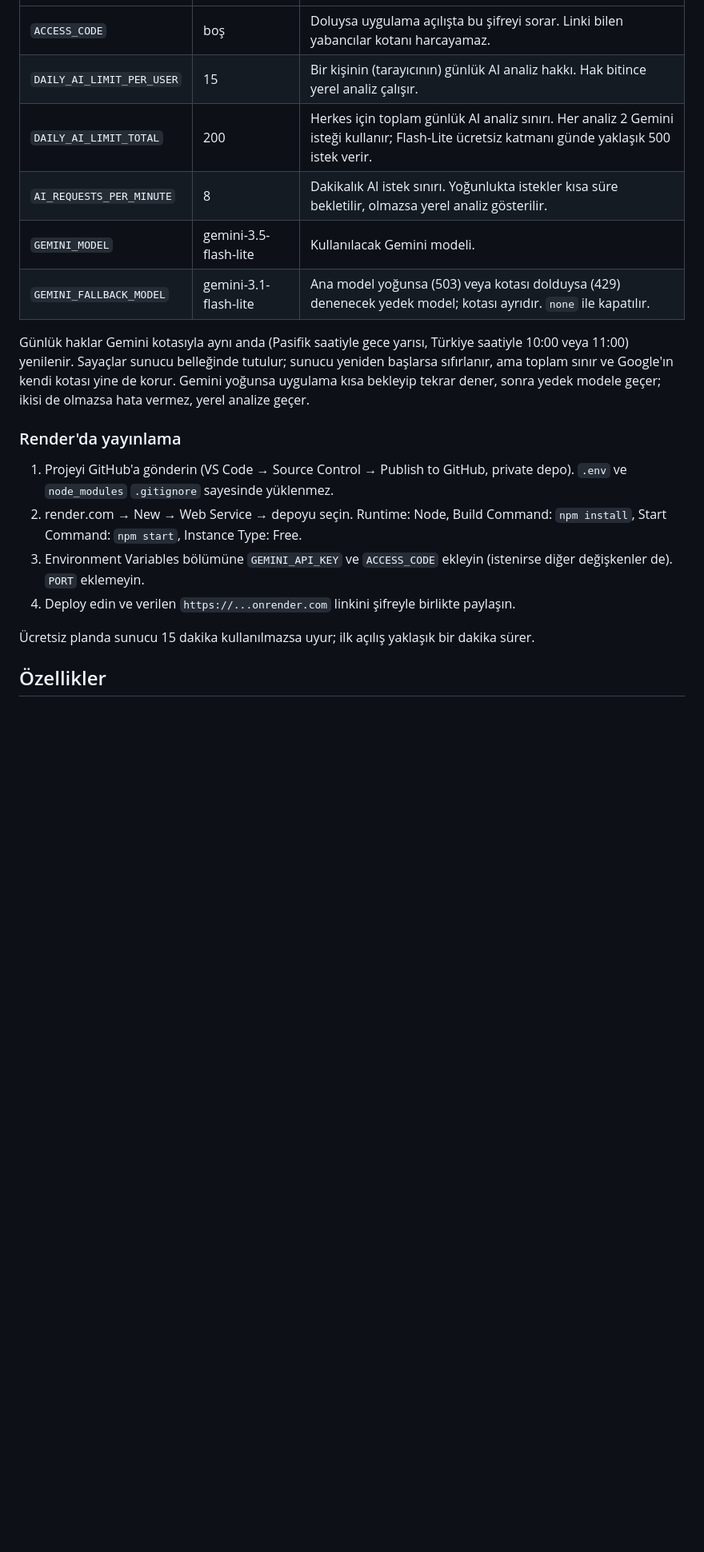
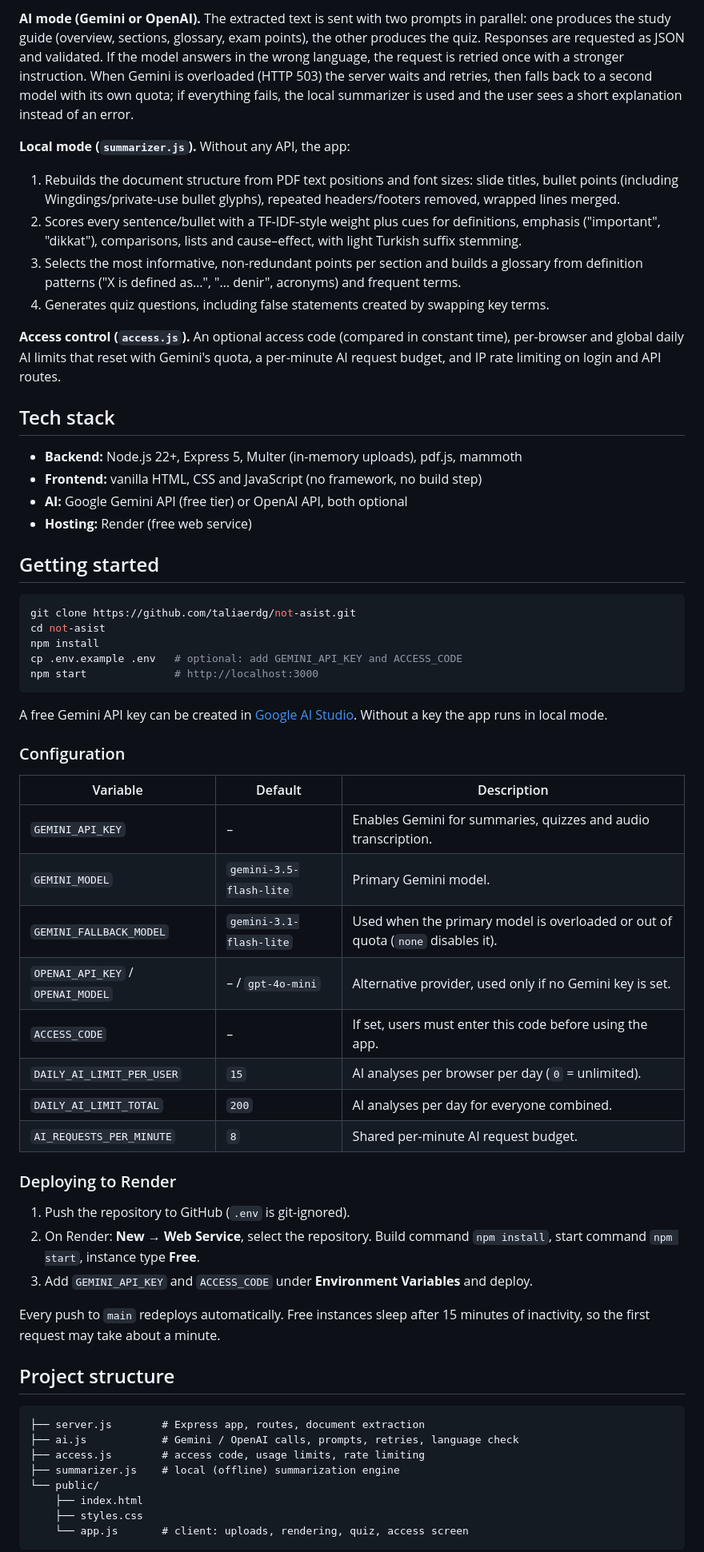
Before and after one commit to taliaerdg/not-asist, a Markdown page: README.md, the part around one of its changes. Shown at 80% size. Rendered like a GitHub page; blank space fills up the shorter version.

````diff
--- a/README.md
+++ b/README.md
@@ -19,21 +47,64 @@ Uygulama tek bir Gemini anahtarıyla internette yayınlandığında şu korumala
+**AI mode (Gemini or OpenAI).** The extracted text is sent with two prompts in parallel: one produces the study guide (overview, sections, glossary, exam points), the other produces the quiz. Responses are requested as JSON and validated. If the model answers in the wrong language, the request is retried once with a stronger instruction. When Gemini is overloaded (HTTP 503) the server waits and retries, then falls back to a second model with its own quota; if everything fails, the local summarizer is used and the user sees a short explanation instead of an error.
+
+**Local mode (`summarizer.js`).** Without any API, the app:
+
+1. Rebuilds the document structure from PDF text positions and font sizes: slide titles, bullet points (including Wingdings/private-use bullet glyphs), repeated headers/footers removed, wrapped lines merged.
+2. Scores every sentence/bullet with a TF-IDF-style weight plus cues for definitions, emphasis ("important", "dikkat"), comparisons, lists and cause–effect, with light Turkish suffix stemming.
+3. Selects the most informative, non-redundant points per section and builds a glossary from definition patterns ("X is defined as…", "… denir", acronyms) and frequent terms.
+4. Generates quiz questions, including false statements created by swapping key terms.
+
+**Access control (`access.js`).** An optional access code (compared in constant time), per-browser and global daily AI limits that reset with Gemini's quota, a per-minute AI request budget, and IP rate limiting on login and API routes.
+
+## Tech stack
+
+- **Backend:** Node.js 22+, Express 5, Multer (in-memory uploads), pdf.js, mammoth
+- **Frontend:** vanilla HTML, CSS and JavaScript (no framework, no build step)
+- **AI:** Google Gemini API (free tier) or OpenAI API, both optional
+- **Hosting:** Render (free web service)
+
+## Getting started
+
+```bash
+git clone https://github.com/taliaerdg/not-asist.git
+cd not-asist
+npm install
+cp .env.example .env   # optional: add GEMINI_API_KEY and ACCESS_CODE
+npm start              # http://localhost:3000
+```
+
+A free Gemini API key can be created in [Google AI Studio](https://aistudio.google.com). Without a key the app runs in local mode.
+
+### Configuration
+
+| Variable | Default | Description |
 |---|---|---|
-| `ACCESS_CODE` | boş | Doluysa uygulama açılışta bu şifreyi sorar. Linki bilen yabancılar kotanı harcayamaz. |
-| `DAILY_AI_LIMIT_PER_USER` | 15 | Bir kişinin (tarayıcının) günlük AI analiz hakkı. Hak bitince yerel analiz çalışır. |
-| `DAILY_AI_LIMIT_TOTAL` | 200 | Herkes için toplam günlük AI analiz sınırı. Her analiz 2 Gemini isteği kullanır; Flash-Lite ücretsiz katmanı günde yaklaşık 500 istek verir. |
-| `AI_REQUESTS_PER_MINUTE` | 8 | Dakikalık AI istek sınırı. Yoğunlukta istekler kısa süre bekletilir, olmazsa yerel analiz gösterilir. |
-| `GEMINI_MODEL` | gemini-3.5-flash-lite | Kullanılacak Gemini modeli. |
-| `GEMINI_FALLBACK_MODEL` | gemini-3.1-flash-lite | Ana model yoğunsa (503) veya kotası dolduysa (429) denenecek yedek model; kotası ayrıdır. `none` ile kapatılır. |
+| `GEMINI_API_KEY` | – | Enables Gemini for summaries, quizzes and audio transcription. |
+| `GEMINI_MODEL` | `gemini-3.5-flash-lite` | Primary Gemini model. |
+| `GEMINI_FALLBACK_MODEL` | `gemini-3.1-flash-lite` | Used when the primary model is overloaded or out of quota (`none` disables it). |
+| `OPENAI_API_KEY` / `OPENAI_MODEL` | – / `gpt-4o-mini` | Alternative provider, used only if no Gemini key is set. |
+| `ACCESS_CODE` | – | If set, users must enter this code before using the app. |
+| `DAILY_AI_LIMIT_PER_USER` | `15` | AI analyses per browser per day (`0` = unlimited). |
+| `DAILY_AI_LIMIT_TOTAL` | `200` | AI analyses per day for everyone combined. |
+| `AI_REQUESTS_PER_MINUTE` | `8` | Shared per-minute AI request budget. |
 
-Günlük haklar Gemini kotasıyla aynı anda (Pasifik saatiyle gece yarısı, Türkiye saatiyle 10:00 veya 11:00) yenilenir. Sayaçlar sunucu belleğinde tutulur; sunucu yeniden başlarsa sıfırlanır, ama toplam sınır ve Google'ın kendi kotası yine de korur. Gemini yoğunsa uygulama kısa bekleyip tekrar dener, sonra yedek modele geçer; ikisi de olmazsa hata vermez, yerel analize geçer.
+### Deploying to Render
 
-### Render'da yayınlama
+1. Push the repository to GitHub (`.env` is git-ignored).
+2. On Render: **New → Web Service**, select the repository. Build command `npm install`, start command `npm start`, instance type **Free**.
+3. Add `GEMINI_API_KEY` and `ACCESS_CODE` under **Environment Variables** and deploy.
 
-1. Projeyi GitHub'a gönderin (VS Code → Source Control → Publish to GitHub, private depo). `.env` ve `node_modules` `.gitignore` sayesinde yüklenmez.
-2. render.com → New → Web Service → depoyu seçin. Runtime: Node, Build Command: `npm install`, Start Command: `npm start`, Instance Type: Free.
-3. Environment Variables bölümüne `GEMINI_API_KEY` ve `ACCESS_CODE` ekleyin (istenirse diğer değişkenler de). `PORT` eklemeyin.
-4. Deploy edin ve verilen `https://...onrender.com` linkini şifreyle birlikte paylaşın.
+Every push to `main` redeploys automatically. Free instances sleep after 15 minutes of inactivity, so the first request may take about a minute.
 
-Ücretsiz planda sunucu 15 dakika kullanılmazsa uyur; ilk açılış yaklaşık bir dakika sürer.
+## Project structure
 
-## Özellikler
+```
+├── server.js        # Express app, routes, document extraction
+├── ai.js            # Gemini / OpenAI calls, prompts, retries, language check
+├── access.js        # access code, usage limits, rate limiting
+├── summarizer.js    # local (offline) summarization engine
+└── public/
+    ├── index.html
+    ├── styles.css
+    └── app.js       # client: uploads, rendering, quiz, access screen
+```
 
````
Also changed, not shown: other parts of README.md (+48 -25 lines), docs/screenshots/glossary.jpg (added), docs/screenshots/home.jpg (added), docs/screenshots/login.jpg (added), docs/screenshots/quiz.jpg (added), docs/screenshots/summary-light.jpg (added), docs/screenshots/summary.jpg (added).
